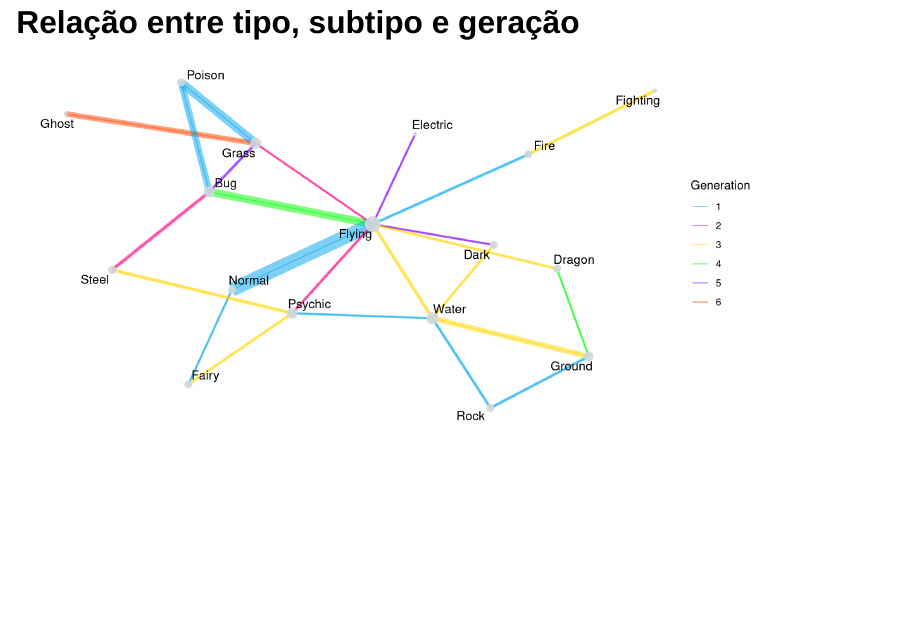
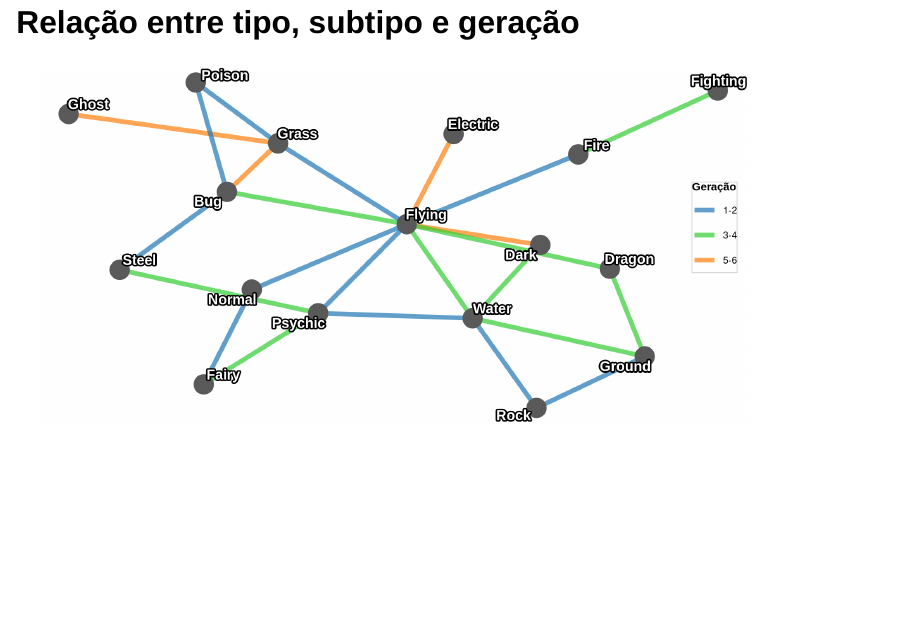
Before and after one commit to arend239/multivar_descritiva, a Quarto document (ppt_multivariada.qmd): page 12 of 13. Rendered offline with R 4.5, knitr and Pandoc in place of Quarto, with nearby package versions; drawn as Slidy slides in place of the format the file asks for; code that draws random numbers runs with fixed seeds of ours.

Commit message:
Update ppt_multivariada.qmd

````diff
--- a/ppt_multivariada.qmd
+++ b/ppt_multivariada.qmd
@@ -115,33 +115,77 @@ plotcorr(xc, col=cm.colors(11)[5*xc + 6])
 ## Relação entre tipo, subtipo e geração
 
 ```{r graph,warning=FALSE, message=FALSE}
-pikomon = dt %>%
-  filter(dt$Type.2 != "")
+pikomon <- dt %>%
+  filter(Type.2 != "")
 
-edges = pikomon %>%
-  filter(!is.na(`Type.2`)) %>%
-  group_by(`Type.1`, `Type.2`) %>%
+edges <- pikomon %>%
+  filter(!is.na(Type.2)) %>%
+  group_by(Type.1, Type.2) %>%
   summarise(
     n = n(),
-    Generation = names(which.max(table(Generation)))
+    Generation = names(which.max(table(Generation))),
+    .groups = "drop"
   ) %>%
-  filter(n >= 5)
+  filter(n >= 5) %>%
+  mutate(
+    Grupo = case_when(
+      Generation %in% c("1", "2") ~ "1",
+      Generation %in% c("3", "4") ~ "2",
+      Generation %in% c("5", "6") ~ "3"
+    )
+  )
 
-graph = graph_from_data_frame(edges, directed = FALSE)
+graph <- graph_from_data_frame(edges, directed = FALSE)
 
-cores_geracoes = c(
-  "1" = "#00A6ED", "2" = "#FF007F", "3" = "#FFD700",
-  "4" = "#00FF00", "5" = "#8000FF", "6" = "#FF4500"
+cores_grupos <- c(
+  "1" = "#1f77b4",
+  "2" = "#32CD32",
+  "3" = "#ff7f0e"
 )
 
 ggraph(graph, layout = "kk") +
-  geom_edge_link(aes(width = n, color = Generation), alpha = 0.5,show.legend = FALSE) +
-  geom_edge_link(aes(color = Generation), alpha = 0.5) +
-  geom_node_point(aes(size = degree(graph), color = "#CFD8DC"), alpha = 0.9,show.legend = FALSE) +
-  geom_node_text(aes(label = name), size = 4, repel = TRUE) +
-  scale_edge_color_manual(values = cores_geracoes) +
-  scale_color_identity() +
-  theme_void()
+  geom_edge_link(
+    aes(color = Grupo),
+    alpha = 0.7,
+    width = 2,
+    edge_lineend = "round"
+  ) +
+  geom_node_point(
+    color = "#5A5A5A",
+    size = 8,
+    alpha = 1
+  ) +
+  geom_node_text(
+    aes(label = name),
+    family = "Arial",
+    size = 4.5,
+    color = "white",
+    fontface = "bold",
+    repel = TRUE,
+    bg.colour = "black",
+    bg.r = 0.15,
+    seed = 123
+  ) +
+  scale_edge_color_manual(
+    name = "Geração",
+    values = cores_grupos,
+    labels = c("1-2", "3-4", "5-6")
+  ) +
+  theme_void() +
+  theme(
+    legend.position = c(0.95, 0.55),
+    legend.title = element_text(
+      family = "Arial",
+      size = 10,
+      face = "bold"
+    ),
+    legend.key.size = unit(0.8, "cm"),
+    legend.background = element_rect(
+      fill = "white",
+      color = "gray80",
+      linewidth = 0.3
+    )
+  )
 ```
 
 ## Lendários e não lendários
````
